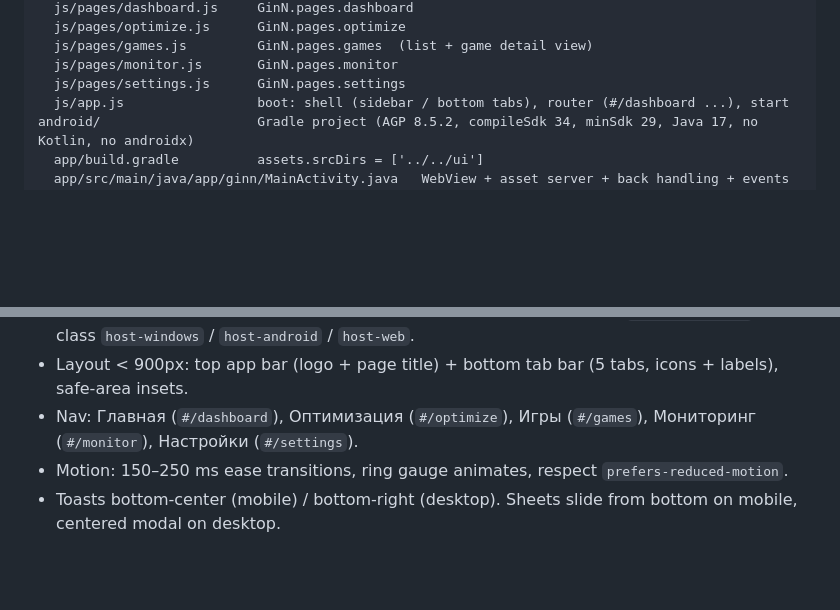
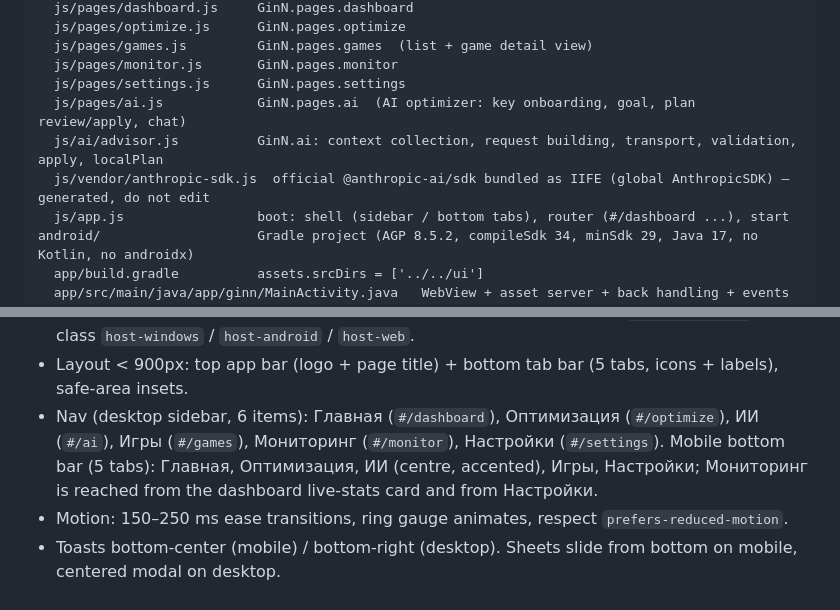
Before and after one commit to gghub433/opmizer, a Markdown page: docs/ARCHITECTURE.md, 2 parts joined by grey strips. GitHub-like rendering; blank space fills up the shorter version.

```diff
--- a/docs/ARCHITECTURE.md
+++ b/docs/ARCHITECTURE.md
@@ -32,6 +32,9 @@ ui/                         shared SPA — plain ES2020, NO modules, NO build st
   js/pages/games.js         GinN.pages.games  (list + game detail view)
   js/pages/monitor.js       GinN.pages.monitor
   js/pages/settings.js      GinN.pages.settings
+  js/pages/ai.js            GinN.pages.ai  (AI optimizer: key onboarding, goal, plan review/apply, chat)
+  js/ai/advisor.js          GinN.ai: context collection, request building, transport, validation, apply, localPlan
+  js/vendor/anthropic-sdk.js  official @anthropic-ai/sdk bundled as IIFE (global AnthropicSDK) — generated, do not edit
   js/app.js                 boot: shell (sidebar / bottom tabs), router (#/dashboard ...), start
 android/                    Gradle project (AGP 8.5.2, compileSdk 34, minSdk 29, Java 17, no Kotlin, no androidx)
   app/build.gradle          assets.srcDirs = ['../../ui']
@@ -163,6 +207,8 @@ radius 14/18/24, font: "Inter", system-ui, -apple-system, "Segoe UI", Roboto, sa
   region (`-webkit-app-region: drag`, interactive elements `no-drag`) and leaves 140px on the right free
   for the native window buttons (Electron `titleBarOverlay`). Body class `host-windows` / `host-android` / `host-web`.
 - Layout < 900px: top app bar (logo + page title) + bottom tab bar (5 tabs, icons + labels), safe-area insets.
-- Nav: Главная (`#/dashboard`), Оптимизация (`#/optimize`), Игры (`#/games`), Мониторинг (`#/monitor`), Настройки (`#/settings`).
+- Nav (desktop sidebar, 6 items): Главная (`#/dashboard`), Оптимизация (`#/optimize`), ИИ (`#/ai`), Игры (`#/games`),
+  Мониторинг (`#/monitor`), Настройки (`#/settings`). Mobile bottom bar (5 tabs): Главная, Оптимизация, ИИ (centre,
+  accented), Игры, Настройки; Мониторинг is reached from the dashboard live-stats card and from Настройки.
 - Motion: 150–250 ms ease transitions, ring gauge animates, respect `prefers-reduced-motion`.
 - Toasts bottom-center (mobile) / bottom-right (desktop). Sheets slide from bottom on mobile, centered modal on desktop.
```
Also changed, not shown: other parts of docs/ARCHITECTURE.md (+42 -1 lines).
